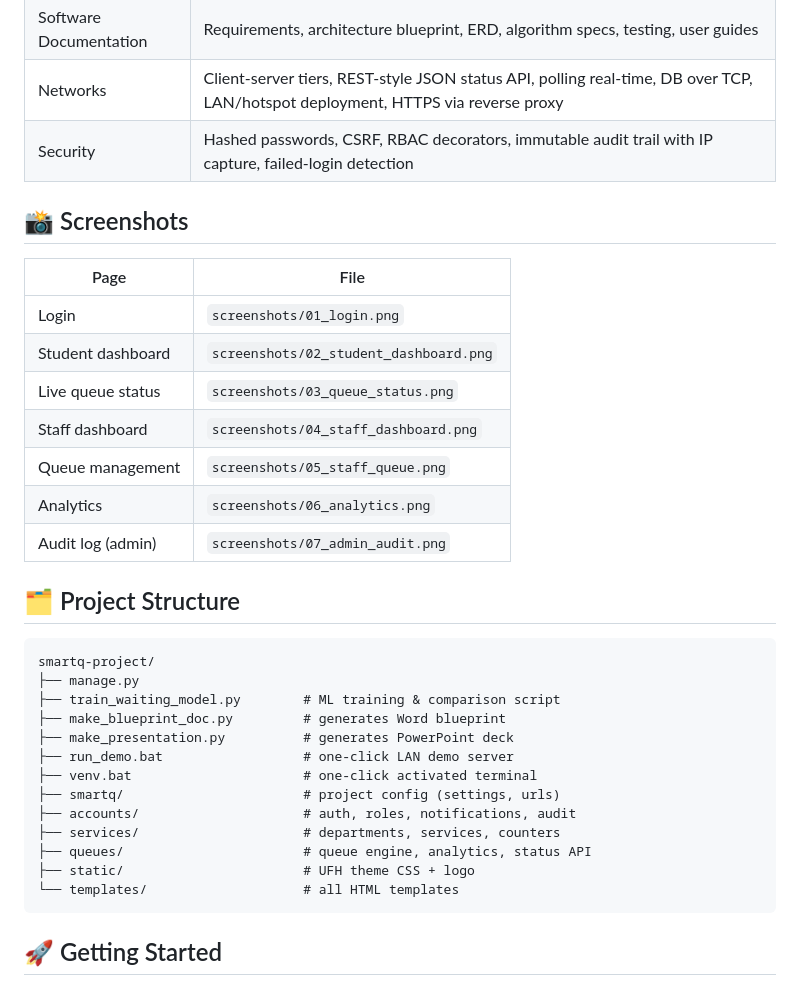
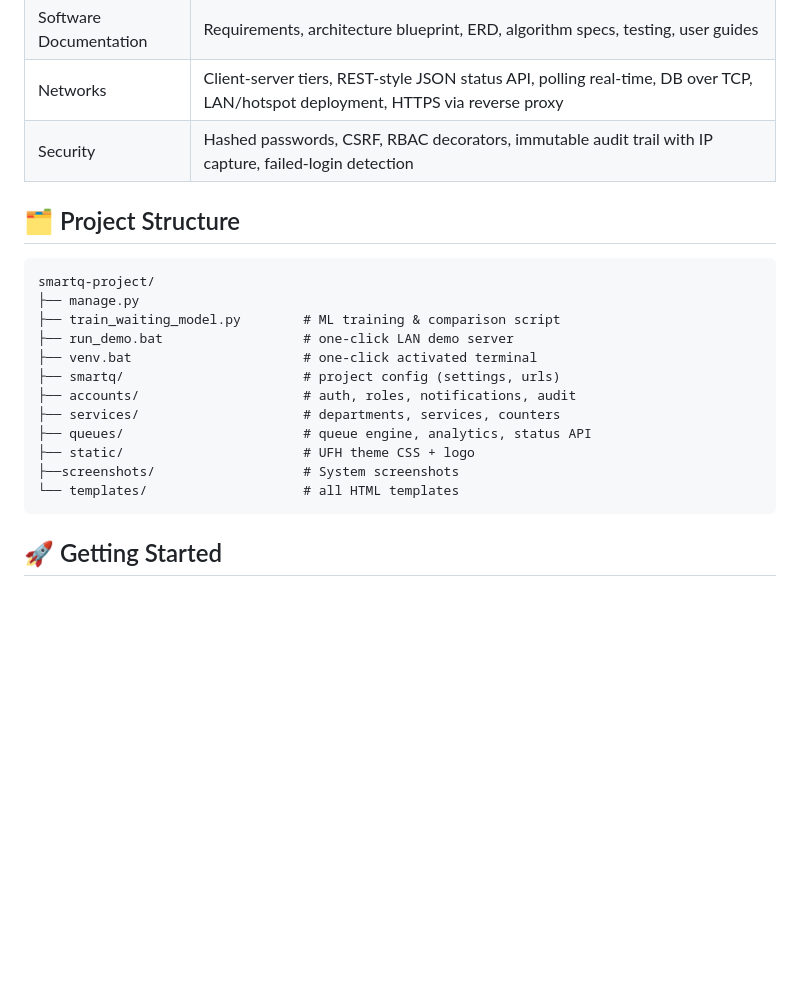
Before and after one commit to SmartQ-Team/SmartQ, a Markdown page: README.md, the part around the change. Rendered like a GitHub page; blank space fills up the shorter version.

````diff
--- a/README.md
+++ b/README.md
@@ -87,26 +87,12 @@ PostgreSQL (smartq_db)
 | Networks | Client-server tiers, REST-style JSON status API, polling real-time, DB over TCP, LAN/hotspot deployment, HTTPS via reverse proxy |
 | Security | Hashed passwords, CSRF, RBAC decorators, immutable audit trail with IP capture, failed-login detection |
 
-## 📸 Screenshots
-
-| Page | File |
-|---|---|
-| Login | `screenshots/01_login.png` |
-| Student dashboard | `screenshots/02_student_dashboard.png` |
-| Live queue status | `screenshots/03_queue_status.png` |
-| Staff dashboard | `screenshots/04_staff_dashboard.png` |
-| Queue management | `screenshots/05_staff_queue.png` |
-| Analytics | `screenshots/06_analytics.png` |
-| Audit log (admin) | `screenshots/07_admin_audit.png` |
-
 ## 🗂️ Project Structure
 
 ```text
 smartq-project/
 ├── manage.py
 ├── train_waiting_model.py        # ML training & comparison script
-├── make_blueprint_doc.py         # generates Word blueprint
-├── make_presentation.py          # generates PowerPoint deck
 ├── run_demo.bat                  # one-click LAN demo server
 ├── venv.bat                      # one-click activated terminal
 ├── smartq/                       # project config (settings, urls)
@@ -114,6 +100,7 @@ smartq-project/
 ├── services/                     # departments, services, counters
 ├── queues/                       # queue engine, analytics, status API
 ├── static/                       # UFH theme CSS + logo
+├──screenshots/                   # System screenshots
 └── templates/                    # all HTML templates
 ```
 
````
